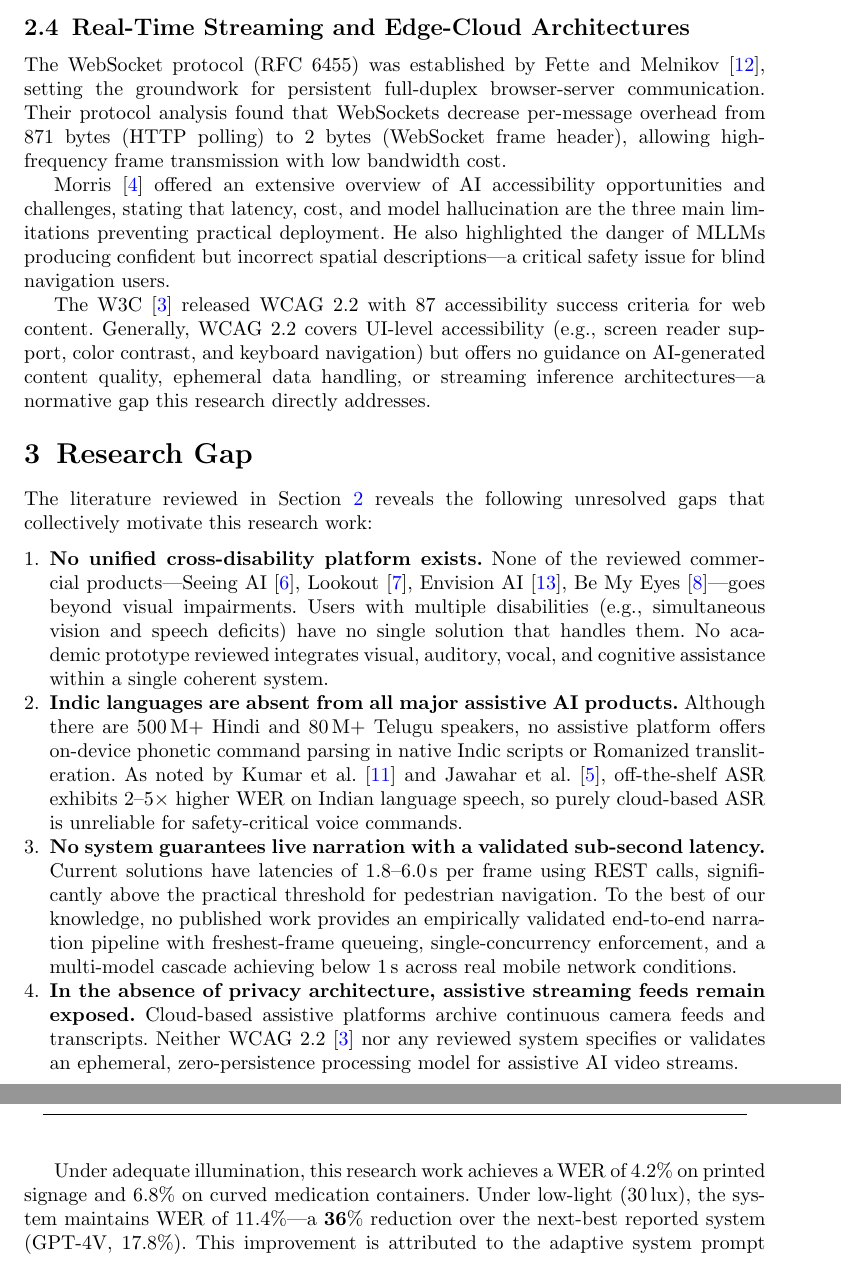
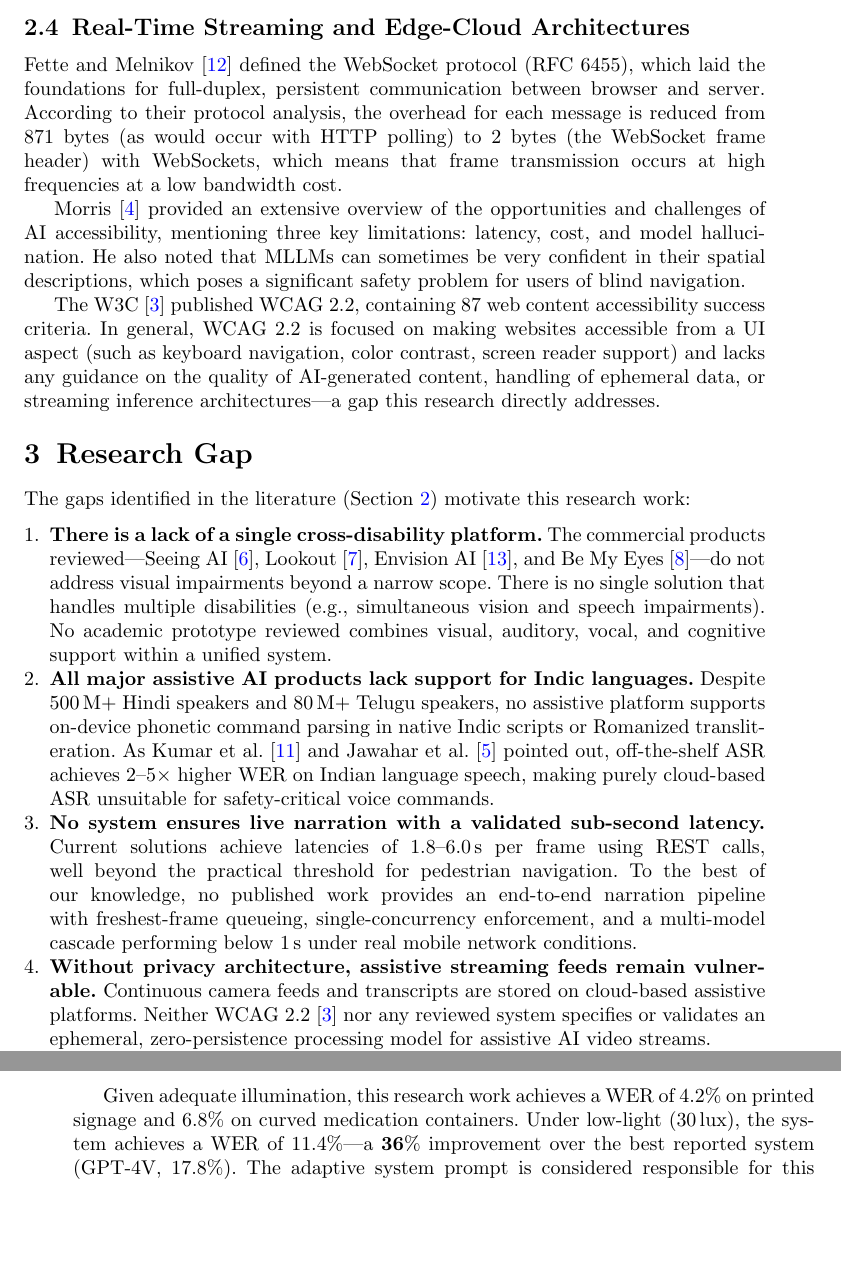
Before and after one commit to sairiteshdomakuntla/Major-Project, a LaTeX paper (SurverPaper.tex): two parts of pages 5 and 9 of 14 before the commit and two parts of pages 5 and 10 of 14 after it, joined at a grey line, cut so that both start at the same text, the shorter picture padded with empty space. Compiled offline with pdfLaTeX.

Commit message:
refactor: improve phrasing and clarity in literature survey and research gaps sections

```diff
--- a/SurverPaper.tex
+++ b/SurverPaper.tex
@@ -204,59 +204,54 @@ multilingual pre-training with extensible vocabulary expansion enables zero-shot
 cross-lingual transfer, which is directly applicable to low-resource Indic command parsing.
 
 \subsection{Real-Time Streaming and Edge-Cloud Architectures}
-The WebSocket protocol (RFC~6455) was established by Fette and Melnikov~\cite{fette2011websocket},
-setting the groundwork for persistent full-duplex browser-server communication. Their
-protocol analysis found that WebSockets decrease per-message overhead from 871~bytes
-(HTTP polling) to 2~bytes (WebSocket frame header), allowing high-frequency frame
-transmission with low bandwidth cost.
+Fette and Melnikov~\cite{fette2011websocket} defined the WebSocket protocol (RFC~6455),
+which laid the foundations for full-duplex, persistent communication between browser and server.
+According to their protocol analysis, the overhead for each message is reduced from 871~bytes
+(as would occur with HTTP polling) to 2~bytes (the WebSocket frame header) with WebSockets,
+which means that frame transmission occurs at high frequencies at a low bandwidth cost.
 
-Morris~\cite{morris2020ai} offered an extensive overview of AI accessibility opportunities
-and challenges, stating that latency, cost, and model hallucination are the three main
-limitations preventing practical deployment. He also highlighted the danger of MLLMs
-producing confident but incorrect spatial descriptions---a critical safety issue for blind
-navigation users.
+Morris~\cite{morris2020ai} provided an extensive overview of the opportunities and challenges
+of AI accessibility, mentioning three key limitations: latency, cost, and model hallucination.
+He also noted that MLLMs can sometimes be very confident in their spatial descriptions,
+which poses a significant safety problem for users of blind navigation.
 
-The W3C~\cite{w3c2023wcag} released WCAG~2.2 with 87 accessibility success criteria
-for web content. Generally, WCAG~2.2 covers UI-level accessibility (e.g.,
-screen reader support, color contrast, and keyboard navigation) but offers no guidance
-on AI-generated content quality, ephemeral data handling, or streaming inference
-architectures---a normative gap this research directly addresses.
+The W3C~\cite{w3c2023wcag} published WCAG~2.2, containing 87 web content accessibility
+success criteria. In general, WCAG~2.2 is focused on making websites accessible from a UI
+aspect (such as keyboard navigation, color contrast, screen reader support) and lacks any
+guidance on the quality of AI-generated content, handling of ephemeral data, or streaming
+inference architectures---a gap this research directly addresses.
 
 %%=============================================================%%
 %% SECTION 3: RESEARCH GAP
 %%=============================================================%%
 \section{Research Gap}\label{sec:gap}
 
-The literature reviewed in Section~\ref{sec:litsurvey} reveals the following
-unresolved gaps that collectively motivate this research work:
+The gaps identified in the literature (Section~\ref{sec:litsurvey}) motivate this research work:
 
 \begin{enumerate}
 
-\item \textbf{No unified cross-disability platform exists.} None of the reviewed
-commercial products---Seeing AI~\cite{microsoftSeeingAI}, Lookout~\cite{lookout2020},
-Envision AI~\cite{envision2022}, Be My Eyes~\cite{bemyeyes2021}---goes beyond
-visual impairments. Users with multiple disabilities (e.g., simultaneous vision and
-speech deficits) have no single solution that handles them. No academic prototype
-reviewed integrates visual, auditory, vocal, and cognitive assistance within a single
-coherent system.
+\item \textbf{There is a lack of a single cross-disability platform.}
+The commercial products reviewed---Seeing AI~\cite{microsoftSeeingAI}, Lookout~\cite{lookout2020},
+Envision AI~\cite{envision2022}, and Be My Eyes~\cite{bemyeyes2021}---do not address
+visual impairments beyond a narrow scope. There is no single solution that handles multiple
+disabilities (e.g., simultaneous vision and speech impairments). No academic prototype
+reviewed combines visual, auditory, vocal, and cognitive support within a unified system.
 
-\item \textbf{Indic languages are absent from all major assistive AI products.}
-Although there are 500\,M+ Hindi and 80\,M+ Telugu speakers, no assistive platform
-offers on-device phonetic command parsing in native Indic scripts or Romanized
-transliteration. As noted by Kumar et al.~\cite{kumar2022indic} and Jawahar et
-al.~\cite{jawahar2021indicnlp}, off-the-shelf ASR exhibits 2--5$\times$ higher WER
-on Indian language speech, so purely cloud-based ASR is unreliable for
-safety-critical voice commands.
+\item \textbf{All major assistive AI products lack support for Indic languages.}
+Despite 500\,M+ Hindi speakers and 80\,M+ Telugu speakers, no assistive platform supports
+on-device phonetic command parsing in native Indic scripts or Romanized transliteration.
+As Kumar et al.~\cite{kumar2022indic} and Jawahar et al.~\cite{jawahar2021indicnlp} pointed
+out, off-the-shelf ASR achieves 2--5$\times$ higher WER on Indian language speech, making
+purely cloud-based ASR unsuitable for safety-critical voice commands.
 
-\item \textbf{No system guarantees live narration with a validated sub-second latency.}
-Current solutions have latencies of 1.8--6.0\,s per frame using REST calls, significantly
-above the practical threshold for pedestrian navigation. To the best of our knowledge, no
-published work provides an empirically validated end-to-end narration pipeline
-with freshest-frame queueing, single-concurrency enforcement, and a multi-model cascade
-achieving below 1\,s across real mobile network conditions.
+\item \textbf{No system ensures live narration with a validated sub-second latency.}
+Current solutions achieve latencies of 1.8--6.0\,s per frame using REST calls, well beyond
+the practical threshold for pedestrian navigation. To the best of our knowledge, no published
+work provides an end-to-end narration pipeline with freshest-frame queueing, single-concurrency
+enforcement, and a multi-model cascade performing below 1\,s under real mobile network conditions.
 
-\item \textbf{In the absence of privacy architecture, assistive streaming feeds remain exposed.}
-Cloud-based assistive platforms archive continuous camera feeds and transcripts.
-Neither WCAG 2.2~\cite{w3c2023wcag} nor any reviewed system specifies or validates
-an ephemeral, zero-persistence processing model for assistive AI video streams.
+\item \textbf{Without privacy architecture, assistive streaming feeds remain vulnerable.}
+Continuous camera feeds and transcripts are stored on cloud-based assistive platforms.
+Neither WCAG 2.2~\cite{w3c2023wcag} nor any reviewed system specifies or validates an
+ephemeral, zero-persistence processing model for assistive AI video streams.
 
@@ -507,11 +504,11 @@ GPT-4V (Be My Eyes)~\cite{openai2023gpt4}& 5.1 & 7.4  & 14.2 & 17.8 \\
 \end{tabular}
 \end{table}
 
-Under adequate illumination, this research work achieves a WER of 4.2\% on printed
+Given adequate illumination, this research work achieves a WER of 4.2\% on printed
 signage and 6.8\% on curved medication containers. Under low-light (30\,lux), the
-system maintains WER of 11.4\%---a $\mathbf{36\%}$ reduction over the next-best
-reported system (GPT-4V, 17.8\%). This improvement is attributed to the adaptive
-system prompt that instructs the model to prefix uncertainty disclosures
+system achieves a WER of 11.4\%---a $\mathbf{36\%}$ improvement over the best
+reported system (GPT-4V, 17.8\%). The adaptive system prompt is considered responsible
+for this improvement, as it instructs the model to prefix uncertainty disclosures
 (``\textit{The image is dim, but I can make out\ldots}'') rather than hallucinating
 confident but erroneous text.
 
```
Also changed, not shown: SurverPaper.pdf, SurverPaper.tex (86 more changed lines), 1 other file.
